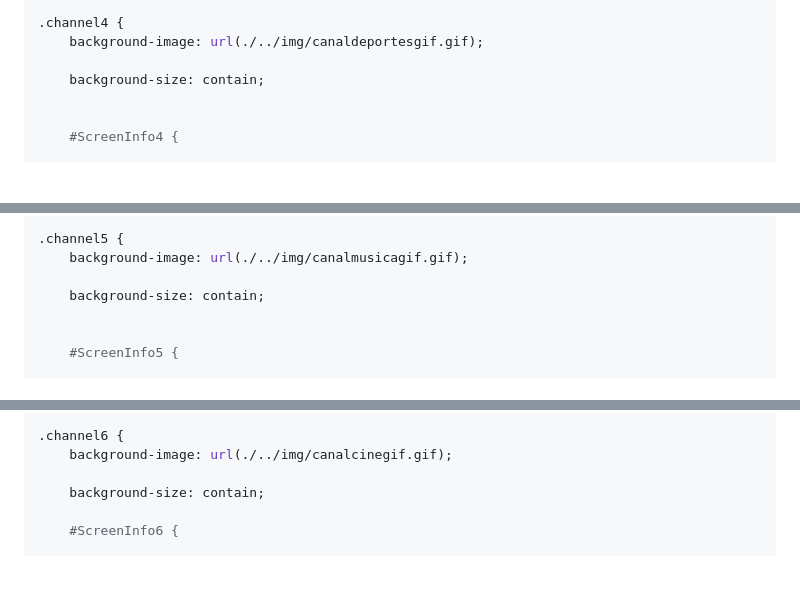
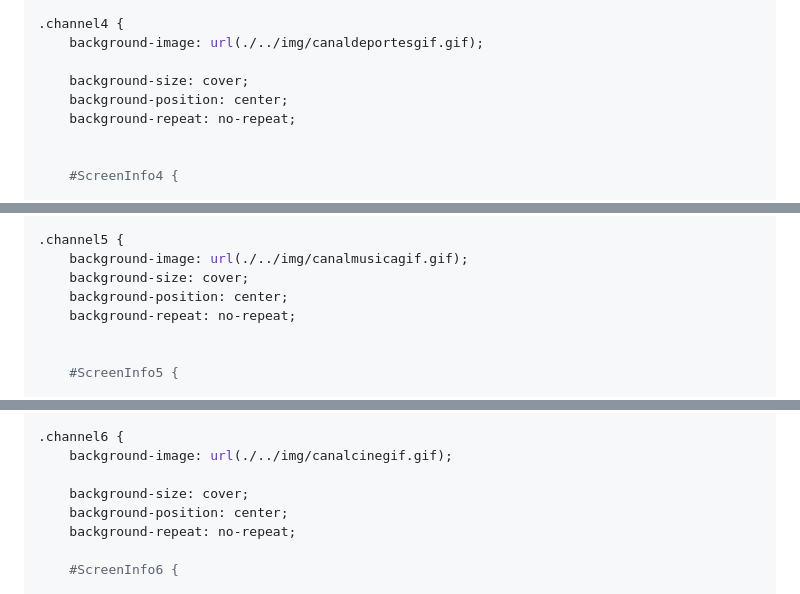
Before and after one commit to FRR95/Proyecto-TV-interactiva, a Markdown page: README.md, 3 parts joined by grey strips. Rendered like a GitHub page; blank space fills up the shorter version.

```diff
--- a/README.md
+++ b/README.md
@@ -841,7 +863,9 @@ p {
 .channel4 {
     background-image: url(./../img/canaldeportesgif.gif);
 
-    background-size: contain;
+    background-size: cover;
+    background-position: center;
+    background-repeat: no-repeat;
 
 
     #ScreenInfo4 {
@@ -862,8 +886,9 @@ p {
 
 .channel5 {
     background-image: url(./../img/canalmusicagif.gif);
-
-    background-size: contain;
+    background-size: cover;
+    background-position: center;
+    background-repeat: no-repeat;
 
 
     #ScreenInfo5 {
@@ -885,7 +910,9 @@ p {
 .channel6 {
     background-image: url(./../img/canalcinegif.gif);
 
-    background-size: contain;
+    background-size: cover;
+    background-position: center;
+    background-repeat: no-repeat;
 
     #ScreenInfo6 {
 
```
Also changed, not shown: other parts of README.md (+26 -4 lines), img/basicstructure.PNG (added), 1 other file.
